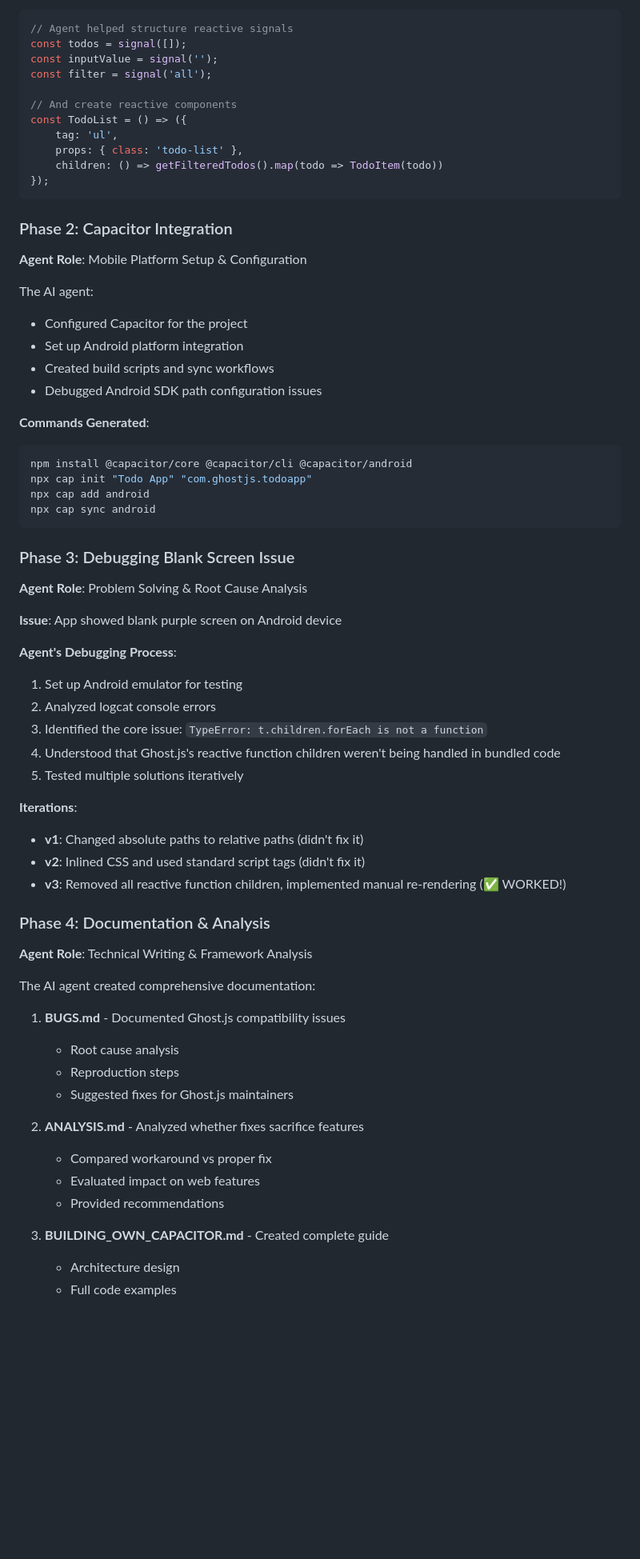
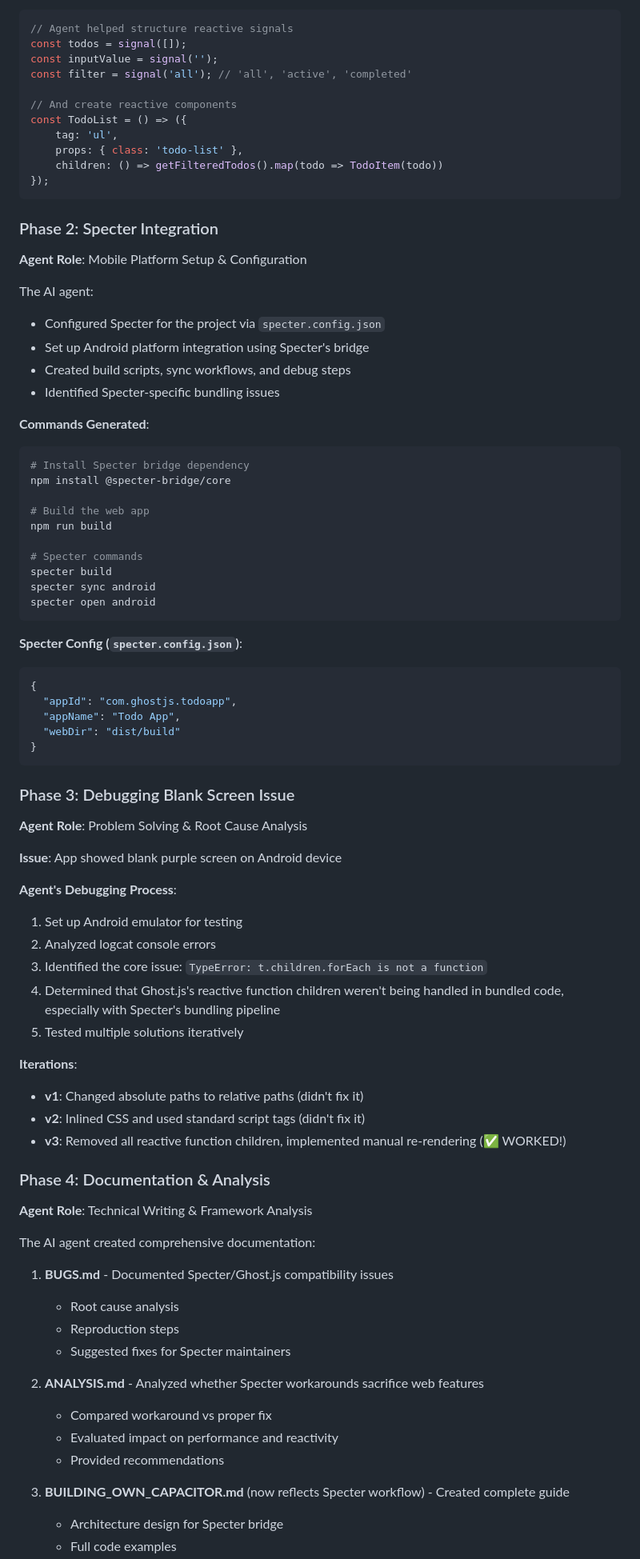
Before and after one commit to jarir2020/Todo_App_Ghost.js, a Markdown page: AGENTS.md, the part around one of its changes. Shown at 80% size. Rendered like a GitHub page; blank space fills up the shorter version.

Commit message:
Agents.md by Solar Pro 3 Max

````diff
--- a/AGENTS.md
+++ b/AGENTS.md
@@ -20,7 +20,7 @@ The AI agent helped:
 // Agent helped structure reactive signals
 const todos = signal([]);
 const inputValue = signal('');
-const filter = signal('all');
+const filter = signal('all'); // 'all', 'active', 'completed'
 
 // And create reactive components
 const TodoList = () => ({
@@ -30,21 +30,36 @@ const TodoList = () => ({
 });
 ```
 
-### Phase 2: Capacitor Integration
+### Phase 2: Specter Integration
 **Agent Role**: Mobile Platform Setup & Configuration
 
 The AI agent:
-- Configured Capacitor for the project
-- Set up Android platform integration
-- Created build scripts and sync workflows
-- Debugged Android SDK path configuration issues
+- Configured Specter for the project via `specter.config.json`
+- Set up Android platform integration using Specter's bridge
+- Created build scripts, sync workflows, and debug steps
+- Identified Specter-specific bundling issues
 
 **Commands Generated**:
 ```bash
-npm install @capacitor/core @capacitor/cli @capacitor/android
-npx cap init "Todo App" "com.ghostjs.todoapp"
-npx cap add android
-npx cap sync android
+# Install Specter bridge dependency
+npm install @specter-bridge/core
+
+# Build the web app
+npm run build
+
+# Specter commands
+specter build
+specter sync android
+specter open android
+```
+
+**Specter Config (`specter.config.json`)**:
+```json
+{
+  "appId": "com.ghostjs.todoapp",
+  "appName": "Todo App",
+  "webDir": "dist/build"
+}
 ```
 
 ### Phase 3: Debugging Blank Screen Issue
@@ -56,7 +71,7 @@ npx cap sync android
 1. Set up Android emulator for testing
 2. Analyzed logcat console errors
 3. Identified the core issue: `TypeError: t.children.forEach is not a function`
-4. Understood that Ghost.js's reactive function children weren't being handled in bundled code
+4. Determined that Ghost.js's reactive function children weren't being handled in bundled code, especially with Specter's bundling pipeline
 5. Tested multiple solutions iteratively
 
 **Iterations**:
@@ -69,16 +84,16 @@ npx cap sync android
 
 The AI agent created comprehensive documentation:
 
-1. **BUGS.md** - Documented Ghost.js compatibility issues
+1. **BUGS.md** - Documented Specter/Ghost.js compatibility issues
    - Root cause analysis
    - Reproduction steps
-   - Suggested fixes for Ghost.js maintainers
+   - Suggested fixes for Specter maintainers
 
-2. **ANALYSIS.md** - Analyzed whether fixes sacrifice features
+2. **ANALYSIS.md** - Analyzed whether Specter workarounds sacrifice web features
    - Compared workaround vs proper fix
-   - Evaluated impact on web features
+   - Evaluated impact on performance and reactivity
    - Provided recommendations
 
-3. **BUILDING_OWN_CAPACITOR.md** - Created complete guide
-   - Architecture design
+3. **BUILDING_OWN_CAPACITOR.md** (now reflects Specter workflow) - Created complete guide
+   - Architecture design for Specter bridge
    - Full code examples
````
Also changed, not shown: other parts of AGENTS.md (+47 -48 lines).
